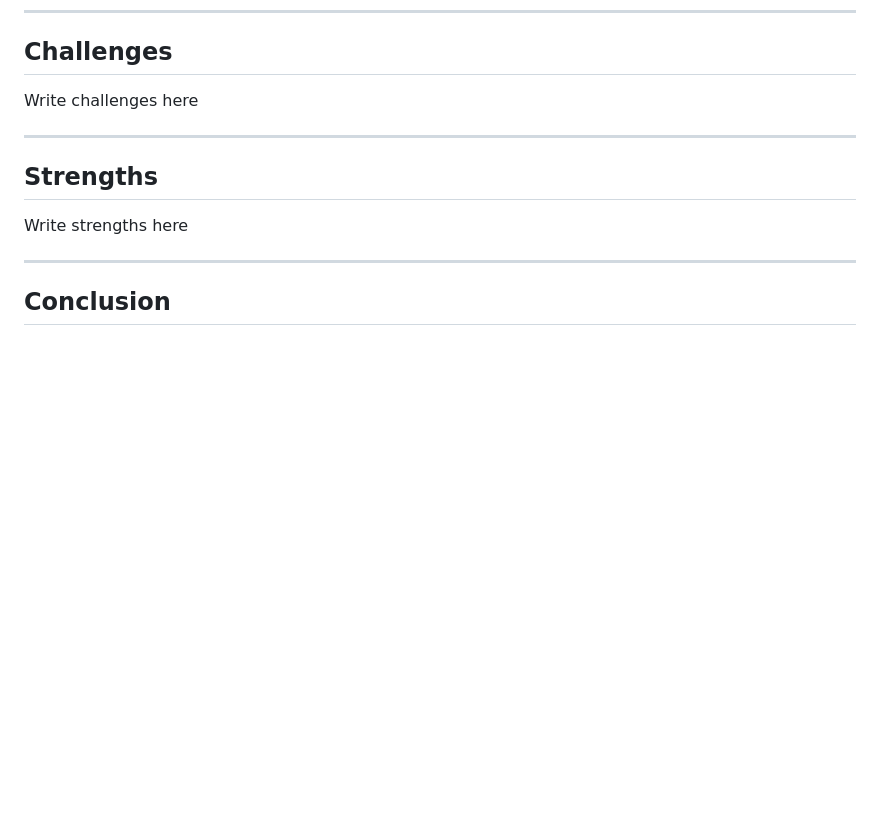
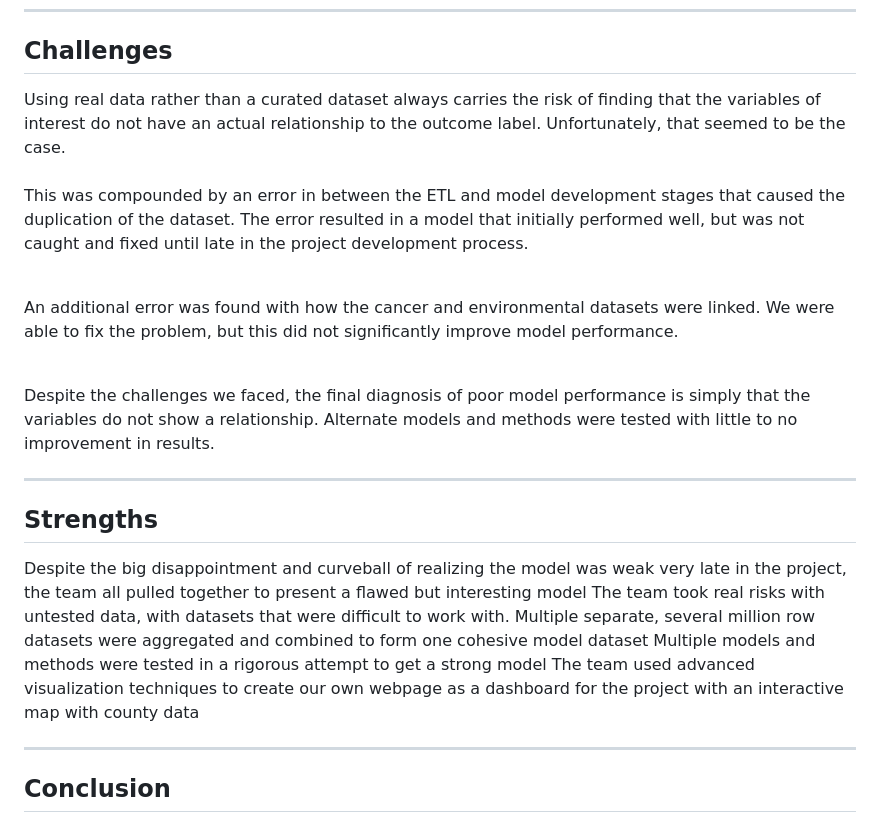
Before and after one commit to cbeckler/eco_cancer_incidence_rates, a Markdown page: README.md, the part around the change. Drawn GitHub-style; blank space fills up the shorter version.

```diff
--- a/README.md
+++ b/README.md
@@ -149,12 +149,23 @@ The chart represents years 7 and 9 of the 15 year time slice.</h4>
 <hr>
 
 <h2>Challenges</h2>
-Write challenges here
+Using real data rather than a curated dataset always carries the risk of finding that the variables of interest do not have an actual relationship to the outcome label. Unfortunately, that seemed to be the case.<BR><BR>
+
+This was compounded by an error in between the ETL and model development stages that caused the duplication of the dataset. The error resulted in a model that initially performed well, but was not caught and fixed until late in the project development process. <BR><BR>
+
+An additional error was found with how the cancer and environmental datasets were linked. We were able to fix the problem, but this did not significantly improve model performance. <BR><BR>
+
+Despite the challenges we faced, the final diagnosis of poor model performance is simply that the variables do not show a relationship. Alternate models and methods were tested with little to no improvement in results.
+
 
 <hr>
 
 <h2>Strengths</h2>
-Write strengths here
+Despite the big disappointment and curveball of realizing the model was weak very late in the project, the team all pulled together to present a flawed but interesting model
+The team took real risks with untested data, with datasets that were difficult to work with. Multiple separate, several million row datasets were aggregated and combined to form one cohesive model dataset
+Multiple models and methods were tested in a rigorous attempt to get a strong model
+The team used advanced visualization techniques to create our own webpage as a dashboard for the project with an interactive map with county data
+
 
 <hr>
 
```
